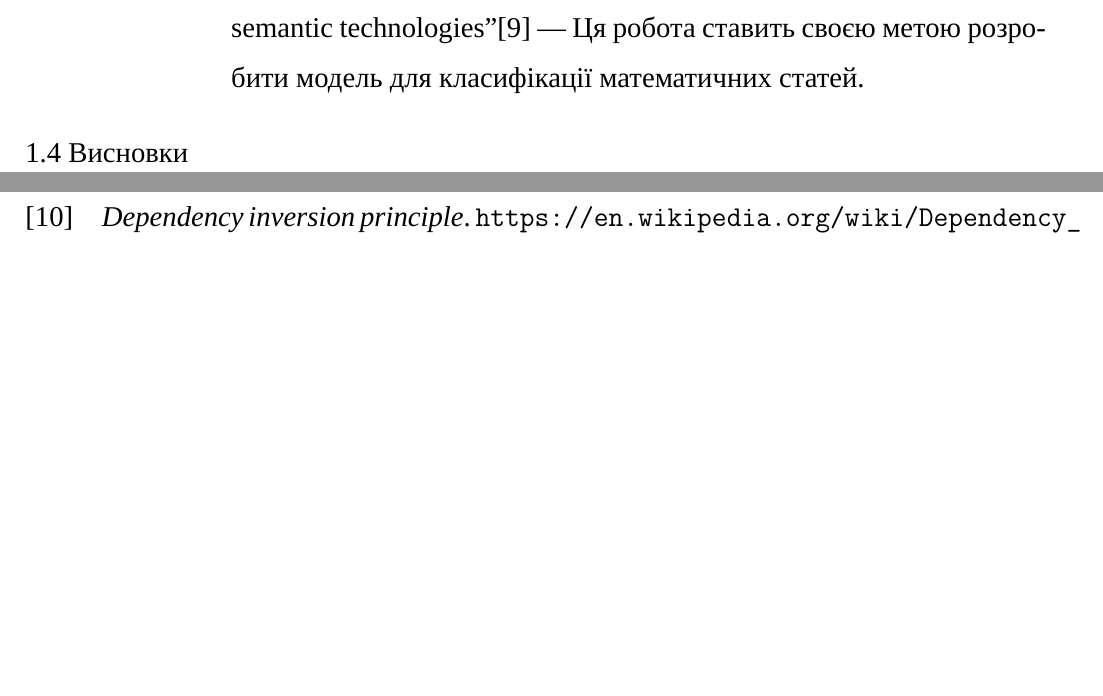
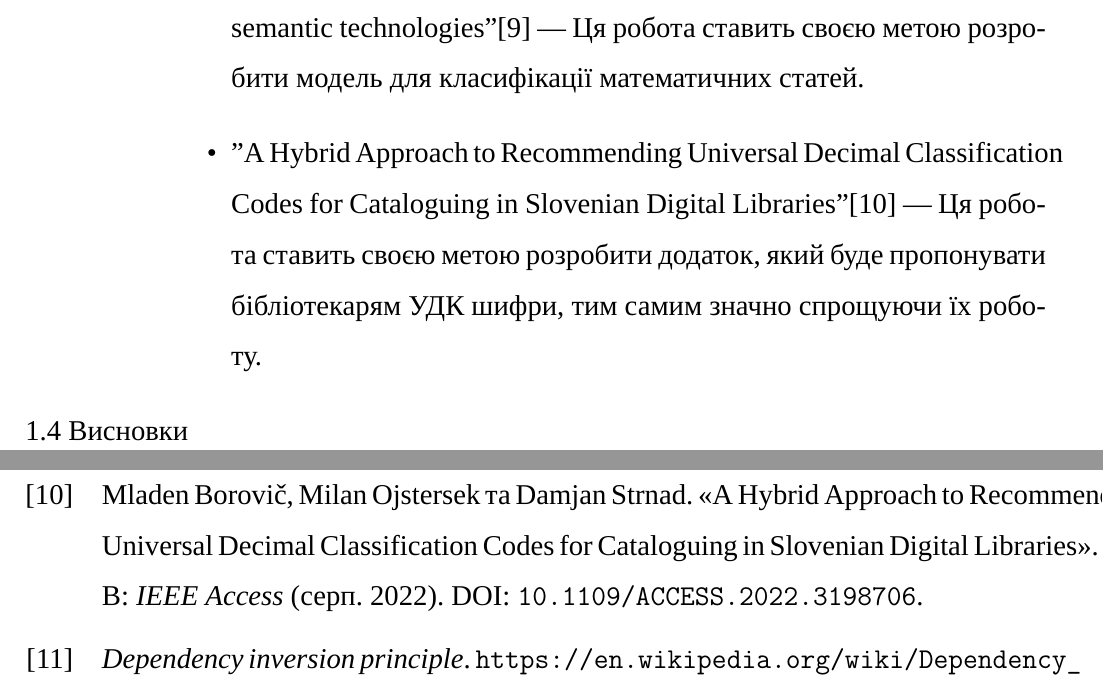
Before and after one commit to dazzlemon/diploma, a LaTeX document (doc/zapiska.tex): two parts of pages 13 and 32 of 33, joined at a grey line, cut so that both start at the same text, the shorter picture padded with empty space. Compiled offline with XeLaTeX; a missing font is replaced by an installed copy or a similar font.

Commit message:
another ref

```diff
--- a/doc/zapiska.tex
+++ b/doc/zapiska.tex
@@ -333,12 +333,20 @@
       \cite{kragelj_automatic_udc_classification}
       --- Ця робота ставить своєю метою розробити модель для
       класифікації старих оцифрованих текстів.
+
     \item "Service for assigning a UDC code
 	    to mathematical articles based on semantic technologies"
       \cite{almukhametov_udc_code_for_math_articles} ---
       Ця робота ставить своєю метою розробити модель
       для класифікації математичних статей.
 
+    \item "A Hybrid Approach to Recommending
+      Universal Decimal Classification Codes
+      for Cataloguing in Slovenian Digital Libraries"
+      \cite{borovic_hybrid_udc_recommendation} ---
+      Ця робота ставить своєю метою розробити додаток,
+      який буде пропонувати бібліотекарям УДК шифри,
+      тим самим значно спрощуючи їх роботу.
   \end{itemize}
 
   \subsection{Висновки}
```
Also changed, not shown: doc/zapiska.bib (+13 -0 lines).
